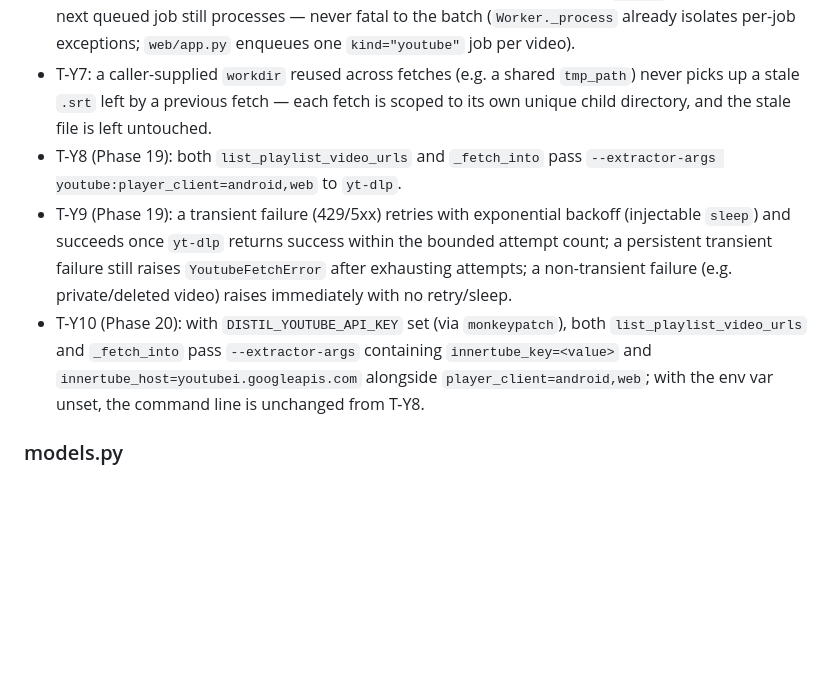
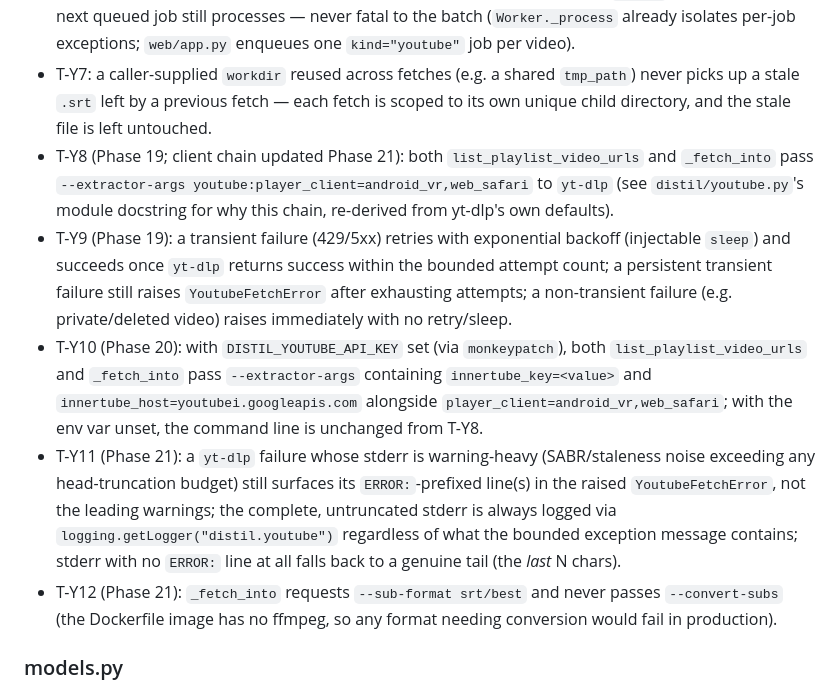
Before and after one commit to s13r-io/distil, a Markdown page: docs/TESTING.md, the part around the change. Rendered like a GitHub page; blank space fills up the shorter version.

Commit message:
no-mistakes(document): docs(distil): sync TESTING.md youtube test catalog with Phase 21

```diff
--- a/docs/TESTING.md
+++ b/docs/TESTING.md
@@ -61,9 +61,11 @@ that must abstain.
 - T-Y5: a `yt-dlp` process failure (private/deleted video) raises `YoutubeFetchError` with the underlying stderr.
 - T-Y6 (web/jobs): one uncaptioned/failed video in a playlist batch is marked `failed` on its own job; the next queued job still processes — never fatal to the batch (`Worker._process` already isolates per-job exceptions; `web/app.py` enqueues one `kind="youtube"` job per video).
 - T-Y7: a caller-supplied `workdir` reused across fetches (e.g. a shared `tmp_path`) never picks up a stale `.srt` left by a previous fetch — each fetch is scoped to its own unique child directory, and the stale file is left untouched.
-- T-Y8 (Phase 19): both `list_playlist_video_urls` and `_fetch_into` pass `--extractor-args youtube:player_client=android,web` to `yt-dlp`.
+- T-Y8 (Phase 19; client chain updated Phase 21): both `list_playlist_video_urls` and `_fetch_into` pass `--extractor-args youtube:player_client=android_vr,web_safari` to `yt-dlp` (see `distil/youtube.py`'s module docstring for why this chain, re-derived from yt-dlp's own defaults).
 - T-Y9 (Phase 19): a transient failure (429/5xx) retries with exponential backoff (injectable `sleep`) and succeeds once `yt-dlp` returns success within the bounded attempt count; a persistent transient failure still raises `YoutubeFetchError` after exhausting attempts; a non-transient failure (e.g. private/deleted video) raises immediately with no retry/sleep.
-- T-Y10 (Phase 20): with `DISTIL_YOUTUBE_API_KEY` set (via `monkeypatch`), both `list_playlist_video_urls` and `_fetch_into` pass `--extractor-args` containing `innertube_key=<value>` and `innertube_host=youtubei.googleapis.com` alongside `player_client=android,web`; with the env var unset, the command line is unchanged from T-Y8.
+- T-Y10 (Phase 20): with `DISTIL_YOUTUBE_API_KEY` set (via `monkeypatch`), both `list_playlist_video_urls` and `_fetch_into` pass `--extractor-args` containing `innertube_key=<value>` and `innertube_host=youtubei.googleapis.com` alongside `player_client=android_vr,web_safari`; with the env var unset, the command line is unchanged from T-Y8.
+- T-Y11 (Phase 21): a `yt-dlp` failure whose stderr is warning-heavy (SABR/staleness noise exceeding any head-truncation budget) still surfaces its `ERROR:`-prefixed line(s) in the raised `YoutubeFetchError`, not the leading warnings; the complete, untruncated stderr is always logged via `logging.getLogger("distil.youtube")` regardless of what the bounded exception message contains; stderr with no `ERROR:` line at all falls back to a genuine tail (the *last* N chars).
+- T-Y12 (Phase 21): `_fetch_into` requests `--sub-format srt/best` and never passes `--convert-subs` (the Dockerfile image has no ffmpeg, so any format needing conversion would fail in production).
 
 ### models.py
 - T-M1: Profile validates; rejects bad `status` enum.
```
